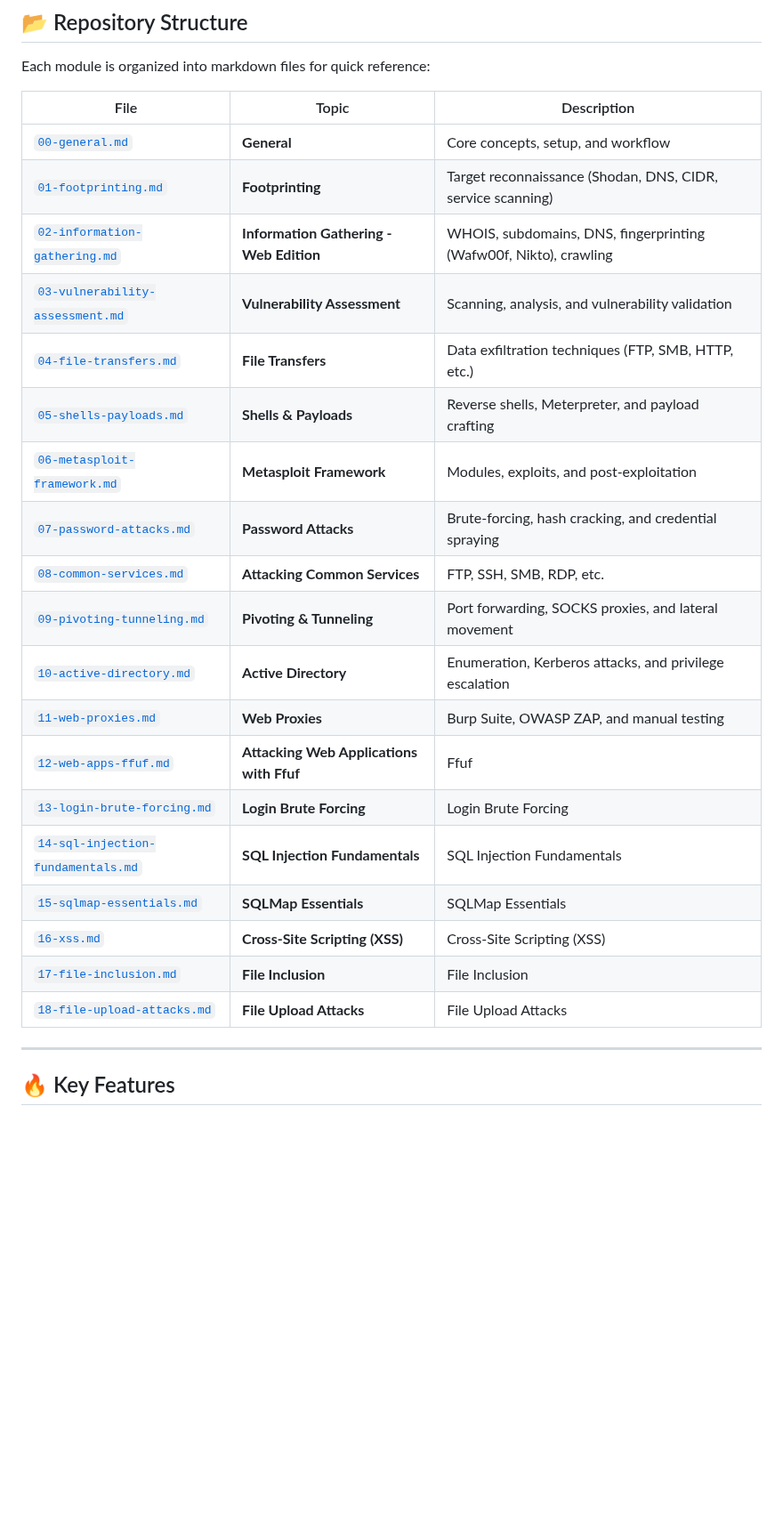
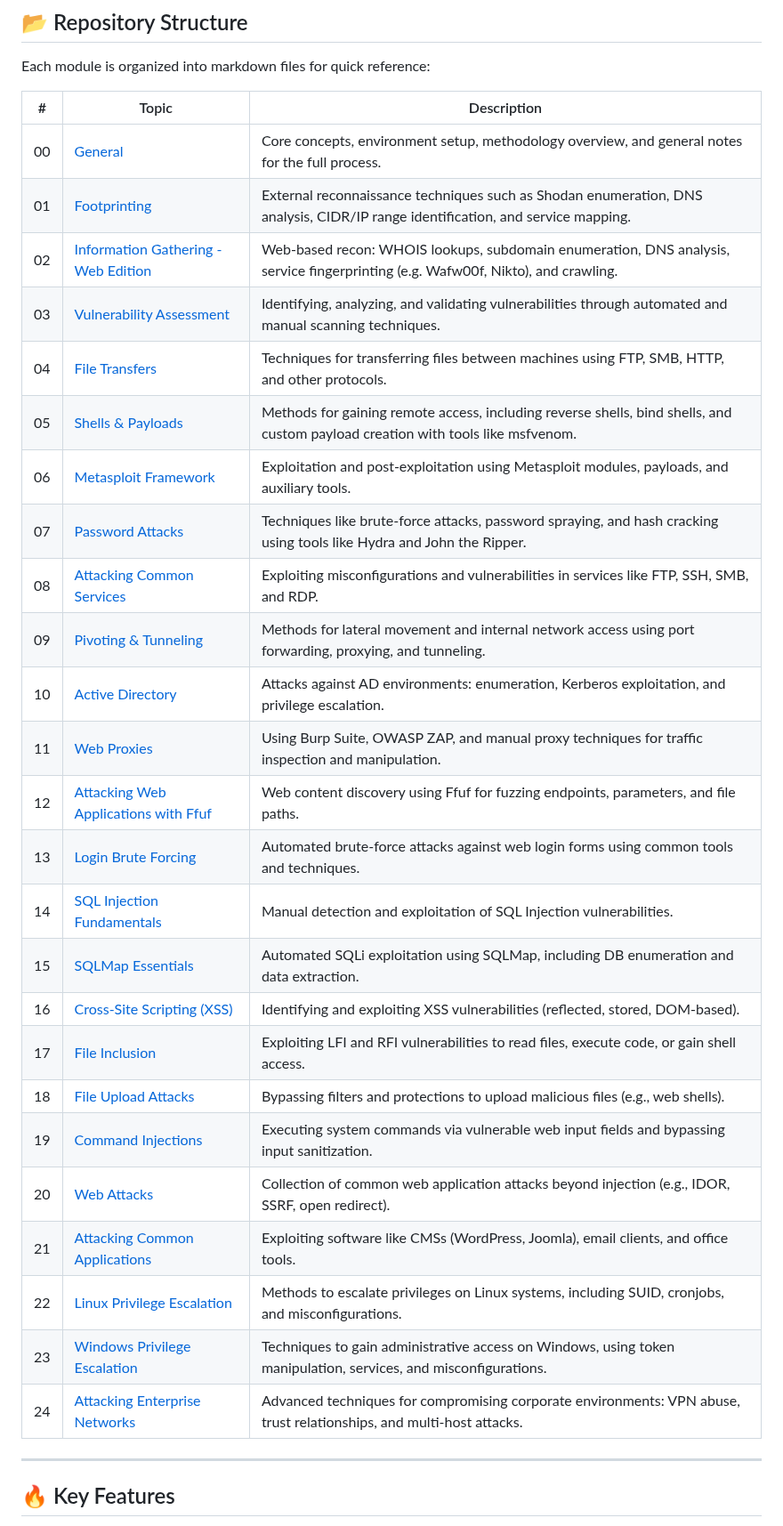
Before and after one commit to Roothulhu/Pwnomicon, a Markdown page: README.md, the part around the change. Shown at 89% size. Rendered like a GitHub page; blank space fills up the shorter version.

```diff
--- a/README.md
+++ b/README.md
@@ -6,27 +6,33 @@
 ## 📂 Repository Structure
 Each module is organized into markdown files for quick reference:
 
-| File | Topic | Description |
-|------|-------|-------------|
-| [`00-general.md`](./docs/00-general.md) | **General** | Core concepts, setup, and workflow |
-| [`01-footprinting.md`](./docs/01-footprinting.md) | **Footprinting** | Target reconnaissance (Shodan, DNS, CIDR, service scanning) |
-| [`02-information-gathering.md`](./docs/02-information-gathering.md) | **Information Gathering - Web Edition** | WHOIS, subdomains, DNS, fingerprinting (Wafw00f, Nikto), crawling |
-| [`03-vulnerability-assessment.md`](./docs/03-vulnerability-assessment.md) | **Vulnerability Assessment** | Scanning, analysis, and vulnerability validation |
-| [`04-file-transfers.md`](./docs/04-file-transfers.md) | **File Transfers** | Data exfiltration techniques (FTP, SMB, HTTP, etc.) |
-| [`05-shells-payloads.md`](./docs/05-shells-payloads.md) | **Shells & Payloads** | Reverse shells, Meterpreter, and payload crafting |
-| [`06-metasploit-framework.md`](./docs/06-metasploit-framework.md) | **Metasploit Framework** | Modules, exploits, and post-exploitation |
-| [`07-password-attacks.md`](./docs/07-password-attacks.md) | **Password Attacks** | Brute-forcing, hash cracking, and credential spraying |
-| [`08-common-services.md`](./docs/08-common-services.md) | **Attacking Common Services** | FTP, SSH, SMB, RDP, etc. |
-| [`09-pivoting-tunneling.md`](./docs/09-pivoting-tunneling.md) | **Pivoting & Tunneling** | Port forwarding, SOCKS proxies, and lateral movement |
-| [`10-active-directory.md`](./docs/10-active-directory.md) | **Active Directory** | Enumeration, Kerberos attacks, and privilege escalation |
-| [`11-web-proxies.md`](./docs/11-web-proxies.md) | **Web Proxies** | Burp Suite, OWASP ZAP, and manual testing |
-| [`12-web-apps-ffuf.md`](./docs/12-web-apps-ffuf.md) | **Attacking Web Applications with Ffuf** | Ffuf |
-| [`13-login-brute-forcing.md`](./docs/13-login-brute-forcing.md) | **Login Brute Forcing** | Login Brute Forcing |
-| [`14-sql-injection-fundamentals.md`](./docs/14-sql-injection-fundamentals.md) | **SQL Injection Fundamentals** | SQL Injection Fundamentals |
-| [`15-sqlmap-essentials.md`](./docs/15-sqlmap-essentials.md) | **SQLMap Essentials** | SQLMap Essentials |
-| [`16-xss.md`](./docs/16-xss.md) | **Cross-Site Scripting (XSS)** | Cross-Site Scripting (XSS) |
-| [`17-file-inclusion.md`](./docs/17-file-inclusion.md) | **File Inclusion** | File Inclusion |
-| [`18-file-upload-attacks.md`](./docs/18-file-upload-attacks.md) | **File Upload Attacks** | File Upload Attacks |
+| #  | Topic | Description |
+|----|-------|-------------|
+| 00 | [General](./docs/00-general.md) | Core concepts, environment setup, methodology overview, and general notes for the full process. |
+| 01 | [Footprinting](./docs/01-footprinting.md) | External reconnaissance techniques such as Shodan enumeration, DNS analysis, CIDR/IP range identification, and service mapping. |
+| 02 | [Information Gathering - Web Edition](./docs/02-information-gathering.md) | Web-based recon: WHOIS lookups, subdomain enumeration, DNS analysis, service fingerprinting (e.g. Wafw00f, Nikto), and crawling. |
+| 03 | [Vulnerability Assessment](./docs/03-vulnerability-assessment.md) | Identifying, analyzing, and validating vulnerabilities through automated and manual scanning techniques. |
+| 04 | [File Transfers](./docs/04-file-transfers.md) | Techniques for transferring files between machines using FTP, SMB, HTTP, and other protocols. |
+| 05 | [Shells & Payloads](./docs/05-shells-payloads.md) | Methods for gaining remote access, including reverse shells, bind shells, and custom payload creation with tools like msfvenom. |
+| 06 | [Metasploit Framework](./docs/06-metasploit-framework.md) | Exploitation and post-exploitation using Metasploit modules, payloads, and auxiliary tools. |
+| 07 | [Password Attacks](./docs/07-password-attacks.md) | Techniques like brute-force attacks, password spraying, and hash cracking using tools like Hydra and John the Ripper. |
+| 08 | [Attacking Common Services](./docs/08-common-services.md) | Exploiting misconfigurations and vulnerabilities in services like FTP, SSH, SMB, and RDP. |
+| 09 | [Pivoting & Tunneling](./docs/09-pivoting-tunneling.md) | Methods for lateral movement and internal network access using port forwarding, proxying, and tunneling. |
+| 10 | [Active Directory](./docs/10-active-directory.md) | Attacks against AD environments: enumeration, Kerberos exploitation, and privilege escalation. |
+| 11 | [Web Proxies](./docs/11-web-proxies.md) | Using Burp Suite, OWASP ZAP, and manual proxy techniques for traffic inspection and manipulation. |
+| 12 | [Attacking Web Applications with Ffuf](./docs/12-web-apps-ffuf.md) | Web content discovery using Ffuf for fuzzing endpoints, parameters, and file paths. |
+| 13 | [Login Brute Forcing](./docs/13-login-brute-forcing.md) | Automated brute-force attacks against web login forms using common tools and techniques. |
+| 14 | [SQL Injection Fundamentals](./docs/14-sql-injection-fundamentals.md) | Manual detection and exploitation of SQL Injection vulnerabilities. |
+| 15 | [SQLMap Essentials](./docs/15-sqlmap-essentials.md) | Automated SQLi exploitation using SQLMap, including DB enumeration and data extraction. |
+| 16 | [Cross-Site Scripting (XSS)](./docs/16-xss.md) | Identifying and exploiting XSS vulnerabilities (reflected, stored, DOM-based). |
+| 17 | [File Inclusion](./docs/17-file-inclusion.md) | Exploiting LFI and RFI vulnerabilities to read files, execute code, or gain shell access. |
+| 18 | [File Upload Attacks](./docs/18-file-upload-attacks.md) | Bypassing filters and protections to upload malicious files (e.g., web shells). |
+| 19 | [Command Injections](./docs/19-command-injections.md) | Executing system commands via vulnerable web input fields and bypassing input sanitization. |
+| 20 | [Web Attacks](./docs/20-web-attacks.md) | Collection of common web application attacks beyond injection (e.g., IDOR, SSRF, open redirect). |
+| 21 | [Attacking Common Applications](./docs/21-attacking-common-applications.md) | Exploiting software like CMSs (WordPress, Joomla), email clients, and office tools. |
+| 22 | [Linux Privilege Escalation](./docs/22-linux-privilege-escalation.md) | Methods to escalate privileges on Linux systems, including SUID, cronjobs, and misconfigurations. |
+| 23 | [Windows Privilege Escalation](./docs/23-windows-privilege-escalation.md) | Techniques to gain administrative access on Windows, using token manipulation, services, and misconfigurations. |
+| 24 | [Attacking Enterprise Networks](./docs/24-attacking-enterprise-networks.md) | Advanced techniques for compromising corporate environments: VPN abuse, trust relationships, and multi-host attacks. |
 
 ---
 
```
